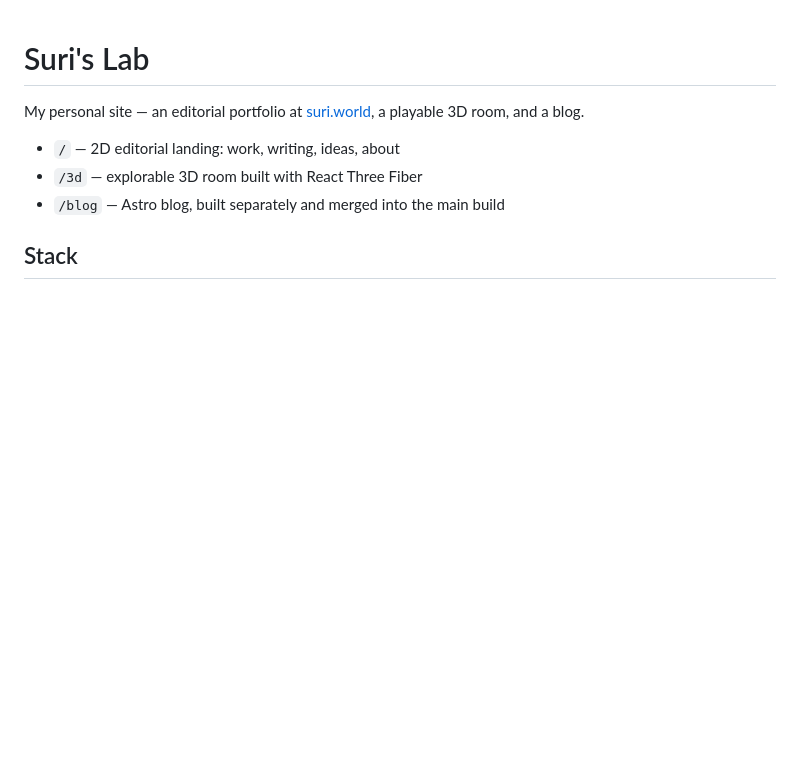
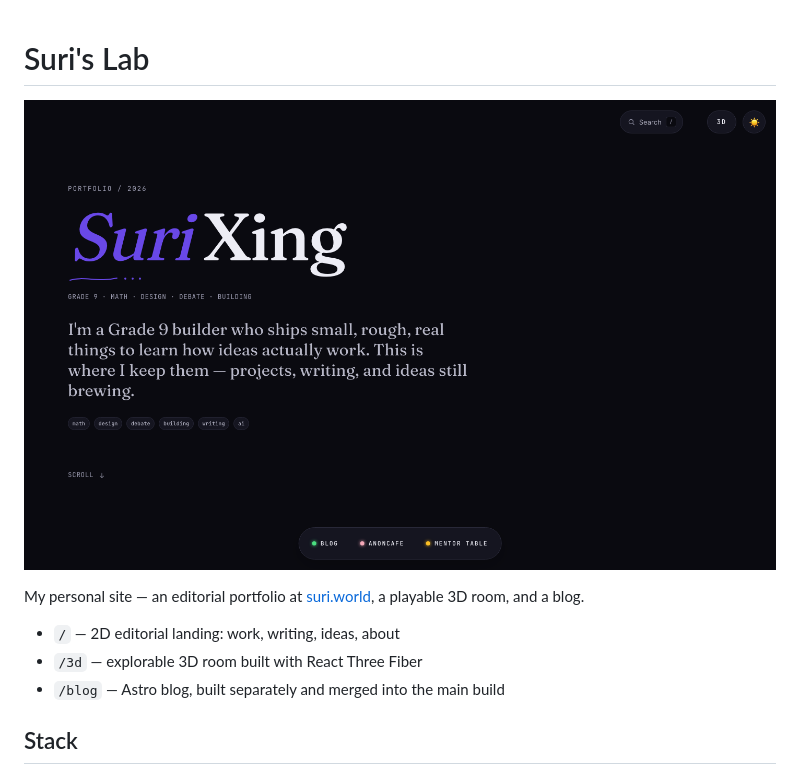
Before and after one commit to SuriXing/SuriWorld, a Markdown page: README.md, the part around the change. Rendered like a GitHub page; pictures changed too: docs/screenshots/portfolio.png (added); blank space fills up the shorter version.

Commit message:
Today I added a screenshot to the site README so the repo shows the portfolio instead of only describing it
The shot is the 2D editorial landing at suri.world/2d. The default view at `/` is the 3D room, but the read-through pages are what a visitor understands in one glance.

Honest note: it is captured from the local preview build rather than the deployed domain, because the production domain was still serving a stale deployment while I was working — same source, so the pixels match once the domain catches up.

```diff
--- a/README.md
+++ b/README.md
@@ -1,4 +1,6 @@
 # Suri's Lab
+
+![Suri's Lab](docs/screenshots/portfolio.png)
 
 My personal site — an editorial portfolio at [suri.world](https://suri.world), a
 playable 3D room, and a blog.
```
